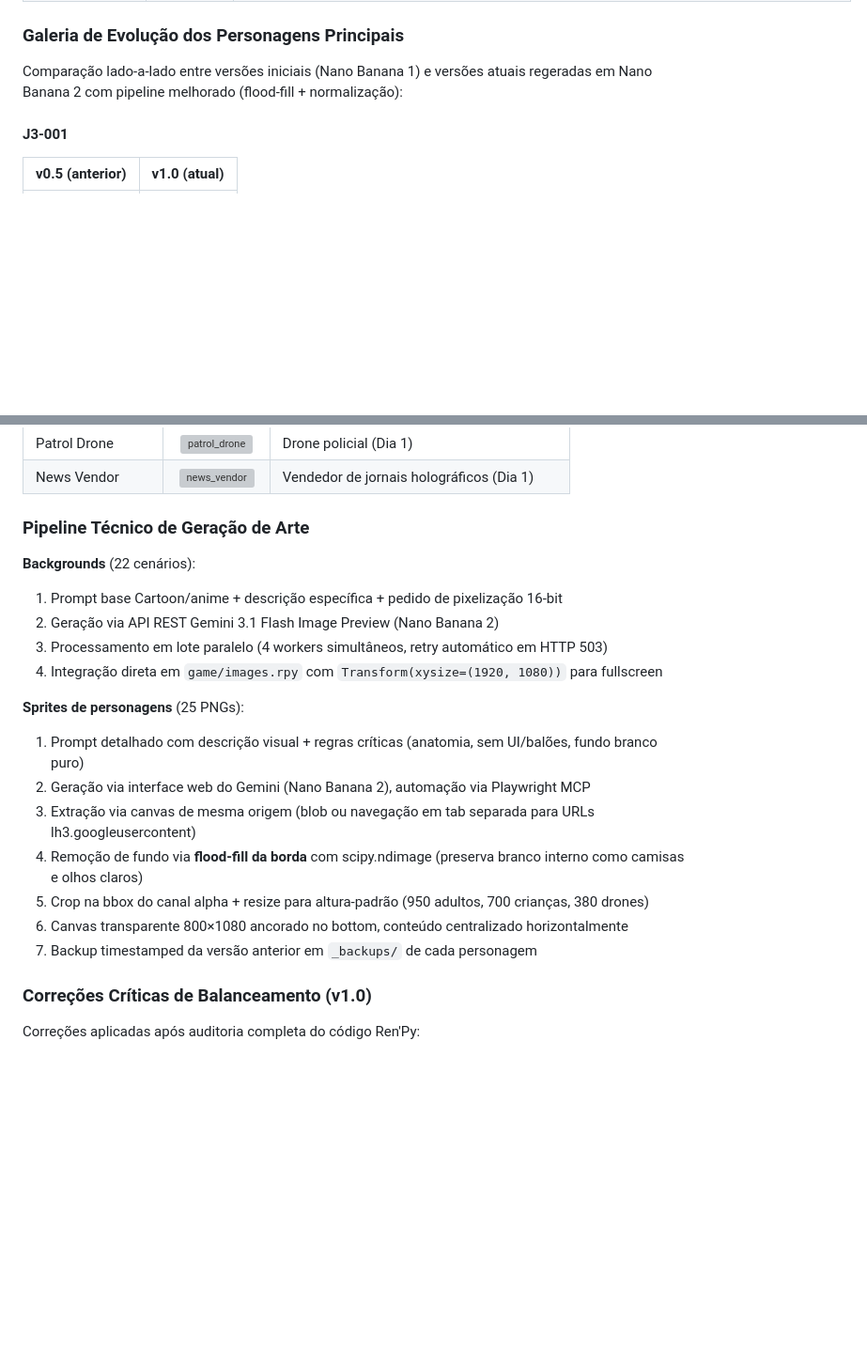
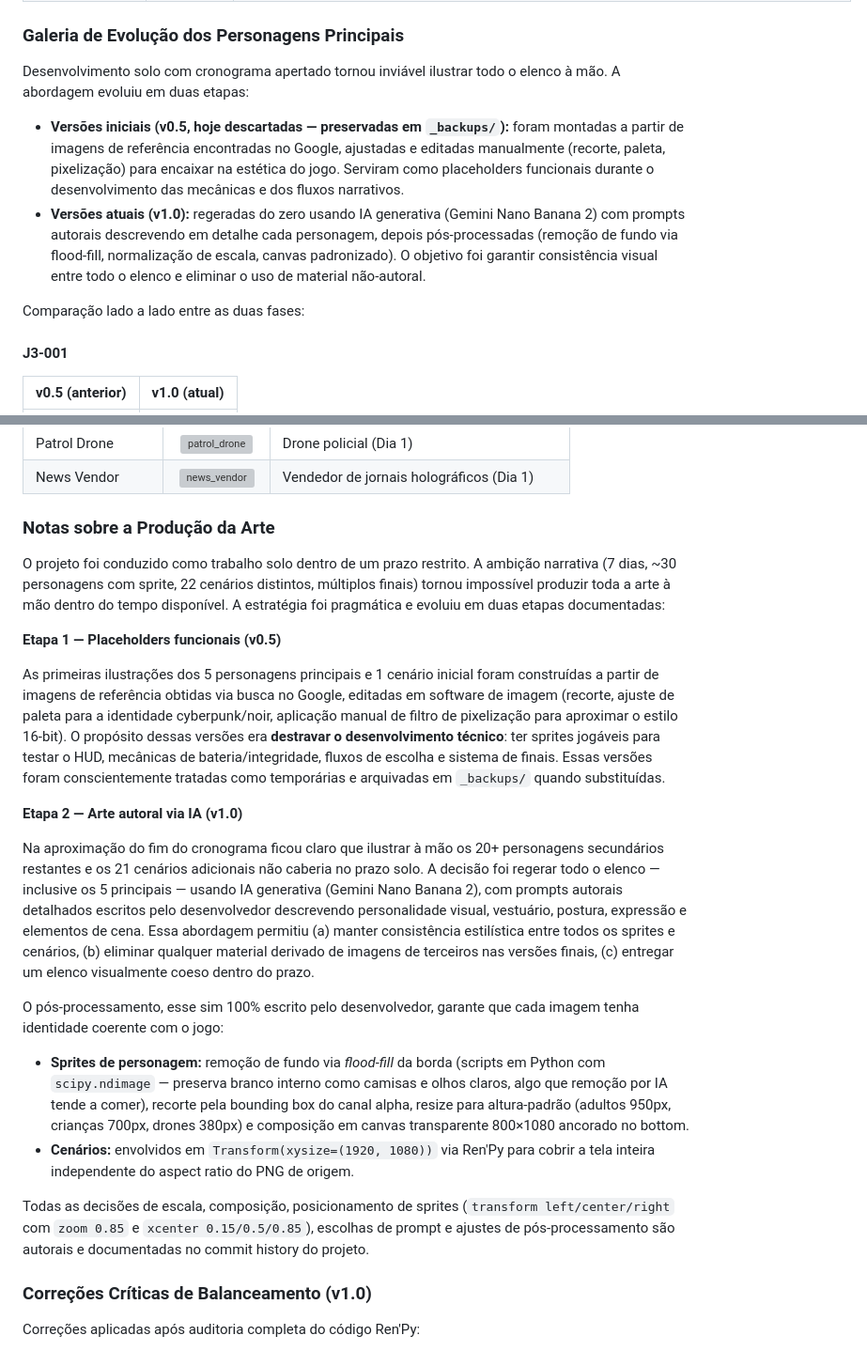
Before and after one commit to vitorjordao/J3---visual-novel-game-only-for-studies-, a Markdown page: Documentação/GDD - J3 Projeto.md, 2 parts joined by grey strips. Shown at 94% size. Rendered like a GitHub page; blank space fills up the shorter version; grey boxes are pictures that could not be loaded.

Commit message:
GDD: contextualizar producao de arte (solo + tempo restrito)
- Reescrita da secao 9.3 'Pipeline Tecnico' como 'Notas sobre a Producao da Arte',
  com framing honesto sobre o processo em duas etapas:
  * v0.5 (descartada): placeholders montados a partir de imagens de referencia
    do Google, editados manualmente, serviram pra destravar desenvolvimento das
    mecanicas e fluxos narrativos.
  * v1.0 (atual): regeracao completa via Gemini Nano Banana 2 com prompts
    autorais, eliminando material derivado. Pos-processamento autoral
    (flood-fill, normalizacao, canvas 800x1080) e toda a logica de posicionamento
    sao originais do desenvolvedor.
- Introducao da 'Galeria de Evolucao' ajustada para contextualizar as duas
  etapas e explicar o porque da evolucao.

```diff
--- a/Documentação/GDD - J3 Projeto.md
+++ b/Documentação/GDD - J3 Projeto.md
@@ -739,7 +739,12 @@ A narrativa segue 7 dias na vida de J3, começando com seu despertar em uma cida
 
 ### Galeria de Evolução dos Personagens Principais
 
-Comparação lado-a-lado entre versões iniciais (Nano Banana 1) e versões atuais regeradas em Nano Banana 2 com pipeline melhorado (flood-fill + normalização):
+Desenvolvimento solo com cronograma apertado tornou inviável ilustrar todo o elenco à mão. A abordagem evoluiu em duas etapas:
+
+- **Versões iniciais (v0.5, hoje descartadas — preservadas em `_backups/`):** foram montadas a partir de imagens de referência encontradas no Google, ajustadas e editadas manualmente (recorte, paleta, pixelização) para encaixar na estética do jogo. Serviram como placeholders funcionais durante o desenvolvimento das mecânicas e dos fluxos narrativos.
+- **Versões atuais (v1.0):** regeradas do zero usando IA generativa (Gemini Nano Banana 2) com prompts autorais descrevendo em detalhe cada personagem, depois pós-processadas (remoção de fundo via flood-fill, normalização de escala, canvas padronizado). O objetivo foi garantir consistência visual entre todo o elenco e eliminar o uso de material não-autoral.
+
+Comparação lado a lado entre as duas fases:
 
 #### J3-001
 
@@ -798,22 +803,24 @@ Personagens do elenco expandido — todos gerados em Nano Banana 2, processados
 | Patrol Drone | ![patrol_drone](../Projeto/J3%20Project/game/characters/patrol_drone/patrol_drone.png) | Drone policial (Dia 1) |
 | News Vendor | ![news_vendor](../Projeto/J3%20Project/game/characters/news_vendor/news_vendor.png) | Vendedor de jornais holográficos (Dia 1) |
 
-### Pipeline Técnico de Geração de Arte
+### Notas sobre a Produção da Arte
 
-**Backgrounds** (22 cenários):
-1. Prompt base Cartoon/anime + descrição específica + pedido de pixelização 16-bit
-2. Geração via API REST Gemini 3.1 Flash Image Preview (Nano Banana 2)
-3. Processamento em lote paralelo (4 workers simultâneos, retry automático em HTTP 503)
-4. Integração direta em `game/images.rpy` com `Transform(xysize=(1920, 1080))` para fullscreen
+O projeto foi conduzido como trabalho solo dentro de um prazo restrito. A ambição narrativa (7 dias, ~30 personagens com sprite, 22 cenários distintos, múltiplos finais) tornou impossível produzir toda a arte à mão dentro do tempo disponível. A estratégia foi pragmática e evoluiu em duas etapas documentadas:
 
-**Sprites de personagens** (25 PNGs):
-1. Prompt detalhado com descrição visual + regras críticas (anatomia, sem UI/balões, fundo branco puro)
-2. Geração via interface web do Gemini (Nano Banana 2), automação via Playwright MCP
-3. Extração via canvas de mesma origem (blob ou navegação em tab separada para URLs lh3.googleusercontent)
-4. Remoção de fundo via **flood-fill da borda** com scipy.ndimage (preserva branco interno como camisas e olhos claros)
-5. Crop na bbox do canal alpha + resize para altura-padrão (950 adultos, 700 crianças, 380 drones)
-6. Canvas transparente 800×1080 ancorado no bottom, conteúdo centralizado horizontalmente
-7. Backup timestamped da versão anterior em `_backups/` de cada personagem
+**Etapa 1 — Placeholders funcionais (v0.5)**
+
+As primeiras ilustrações dos 5 personagens principais e 1 cenário inicial foram construídas a partir de imagens de referência obtidas via busca no Google, editadas em software de imagem (recorte, ajuste de paleta para a identidade cyberpunk/noir, aplicação manual de filtro de pixelização para aproximar o estilo 16-bit). O propósito dessas versões era **destravar o desenvolvimento técnico**: ter sprites jogáveis para testar o HUD, mecânicas de bateria/integridade, fluxos de escolha e sistema de finais. Essas versões foram conscientemente tratadas como temporárias e arquivadas em `_backups/` quando substituídas.
+
+**Etapa 2 — Arte autoral via IA (v1.0)**
+
+Na aproximação do fim do cronograma ficou claro que ilustrar à mão os 20+ personagens secundários restantes e os 21 cenários adicionais não caberia no prazo solo. A decisão foi regerar todo o elenco — inclusive os 5 principais — usando IA generativa (Gemini Nano Banana 2), com prompts autorais detalhados escritos pelo desenvolvedor descrevendo personalidade visual, vestuário, postura, expressão e elementos de cena. Essa abordagem permitiu (a) manter consistência estilística entre todos os sprites e cenários, (b) eliminar qualquer material derivado de imagens de terceiros nas versões finais, (c) entregar um elenco visualmente coeso dentro do prazo.
+
+O pós-processamento, esse sim 100% escrito pelo desenvolvedor, garante que cada imagem tenha identidade coerente com o jogo:
+
+- **Sprites de personagem:** remoção de fundo via *flood-fill* da borda (scripts em Python com `scipy.ndimage` — preserva branco interno como camisas e olhos claros, algo que remoção por IA tende a comer), recorte pela bounding box do canal alpha, resize para altura-padrão (adultos 950px, crianças 700px, drones 380px) e composição em canvas transparente 800×1080 ancorado no bottom.
+- **Cenários:** envolvidos em `Transform(xysize=(1920, 1080))` via Ren'Py para cobrir a tela inteira independente do aspect ratio do PNG de origem.
+
+Todas as decisões de escala, composição, posicionamento de sprites (`transform left/center/right` com `zoom 0.85` e `xcenter 0.15/0.5/0.85`), escolhas de prompt e ajustes de pós-processamento são autorais e documentadas no commit history do projeto.
 
 ### Correções Críticas de Balanceamento (v1.0)
 
```
